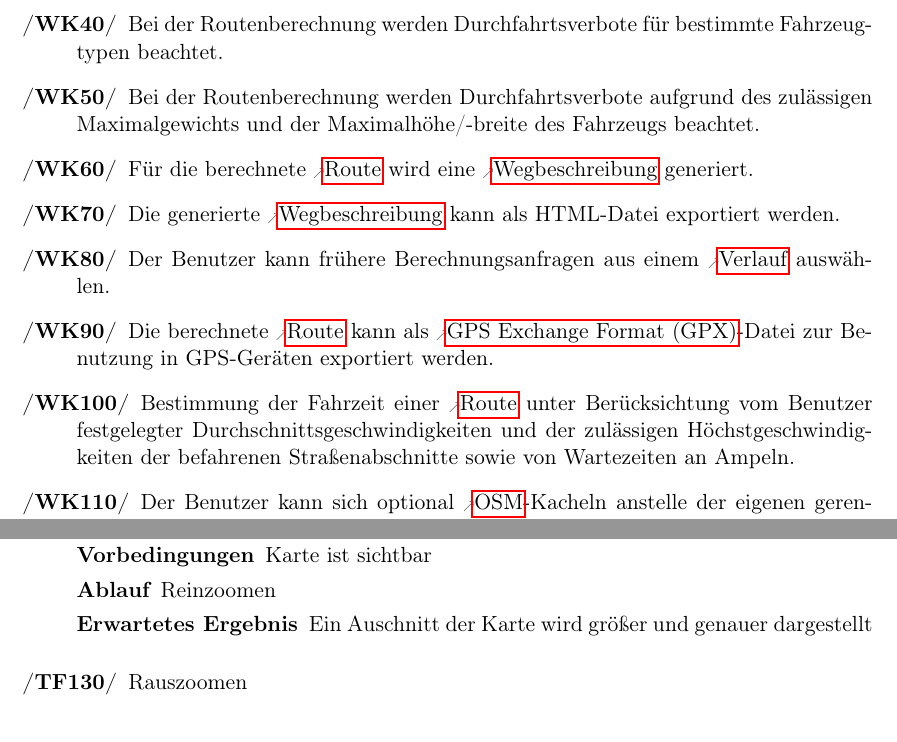
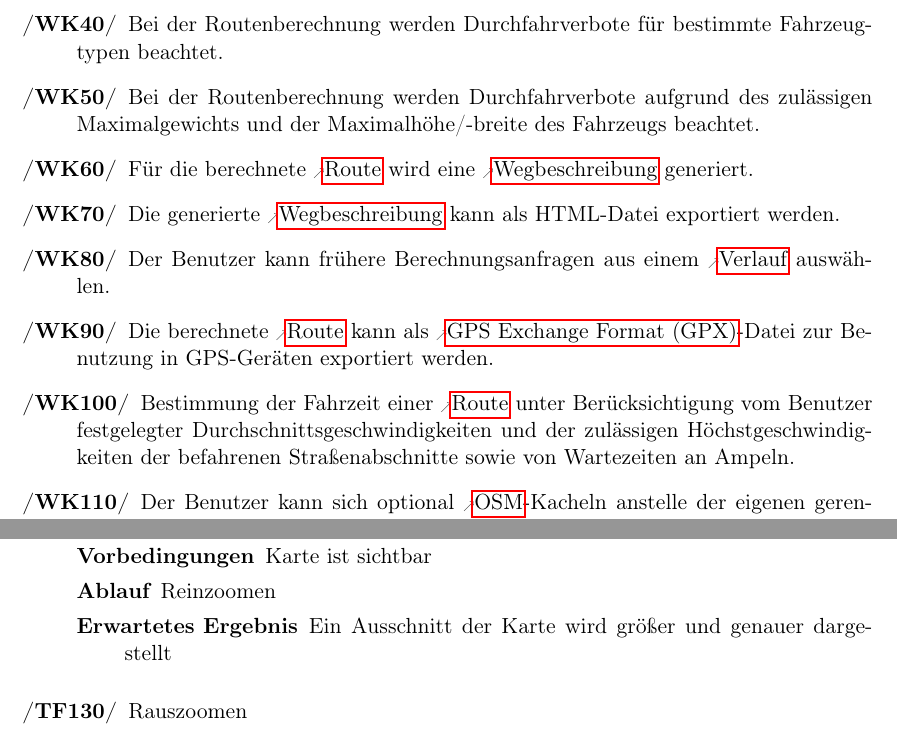
Before and after one commit to routeKIT/routeKIT, a LaTeX document (pflichtenheft/dokument.tex): two parts of pages 5 and 19 of 25, joined at a grey line, cut so that both start at the same text. Compiled offline with pdfLaTeX.

Commit message:
Pflichtenheft: Spellcheck
hunspell -d de_DE,en_US -t document.tex

```diff
--- a/pflichtenheft/dokument.tex
+++ b/pflichtenheft/dokument.tex
@@ -238,13 +238,13 @@ Das Produkt wird mit einer vorberechnete Karte für Karlsruhe mit einem \gls{sta
 \oitem{WK}{beschlArc} Die Routenberechnung wird durch eine Vorberechnung von \gls{arc} \glslink{beschleunigung}{beschleunigt}.
 \oitem{WK}{abbiegebeschraenkung} Bei der Routenberechnung werden Abbiegeverbote aufgrund von Abbiegeeinschränkungen beachtet.
 \oitem{WK}{einbahnstrasse} Bei der Routenberechnung werden Einbahnstraßen beachtet.
-\oitem{WK}{fahrzeugtyp} Bei der Routenberechnung werden Durchfahrtsverbote für bestimmte Fahrzeugtypen beachtet.
-\oitem{WK}{maximalgewicht} Bei der Routenberechnung werden Durchfahrtsverbote aufgrund des zulässigen Maximalgewichts und der Maximalhöhe/-breite des Fahrzeugs beachtet.
+\oitem{WK}{fahrzeugtyp} Bei der Routenberechnung werden Durchfahrverbote für bestimmte Fahrzeugtypen beachtet.
+\oitem{WK}{maximalgewicht} Bei der Routenberechnung werden Durchfahrverbote aufgrund des zulässigen Maximalgewichts und der Maximalhöhe/-breite des Fahrzeugs beachtet.
 \oitem{WK}{beschreibung} Für die berechnete \gls{route} wird eine \gls{wegbeschreibung} generiert.
 \oitem{WK}{beschreibungExport} Die generierte \gls{wegbeschreibung} kann als HTML-Datei exportiert werden.
 \oitem{WK}{verlauf} Der Benutzer kann frühere Berechnungsanfragen aus einem \gls{verlauf} auswählen.
 \oitem{WK}{routeExport} Die berechnete \gls{route} kann als \gls{gpx}-Datei zur Benutzung in GPS-Geräten exportiert werden.
-\oitem{WK}{fahrzeit} Bestimmung der Fahrzeit einer \gls{route} unter Berücksichtung vom Benutzer festgelegter Durchschnittsgeschwindigkeiten und der zulässigen Höchstgeschwindigkeiten der befahrenen Straßenabschnitte sowie von Wartezeiten an Ampeln.
+\oitem{WK}{fahrzeit} Bestimmung der Fahrzeit einer \gls{route} unter Berücksichtigung vom Benutzer festgelegter Durchschnittsgeschwindigkeiten und der zulässigen Höchstgeschwindigkeiten der befahrenen Straßenabschnitte sowie von Wartezeiten an Ampeln.
 \oitem{WK}{osmKacheln} Der Benutzer kann sich optional \gls{osm}-Kacheln anstelle der eigenen gerenderten Kacheln anzeigen lassen.
 \oitem{WK}{profilerstellen} Der Benutzer kann ein \gls{profil} erstellen.
 \oitem{WK}{profilloeschen} Der Benutzer kann ein \gls{profil} löschen.
@@ -787,7 +787,7 @@ Bei allen Testfällen gilt als Vorbedingung, dass das Programm gestartet ist (au
     [\ref{MK:karteZoomen}, \ref{F:zeichneKachel}]
     {Karte ist sichtbar}
     {Reinzoomen}
-    {Ein Auschnitt der Karte wird größer und genauer dargestellt}
+    {Ein Ausschnitt der Karte wird größer und genauer dargestellt}
 \oitem{TF}{zoomeRaus} Rauszoomen
 \testfall
     [\ref{MK:karteZoomen}, \ref{F:zeichneKachel}]
```
Also changed, not shown: pflichtenheft/dokument.tex (14 more changed lines).
